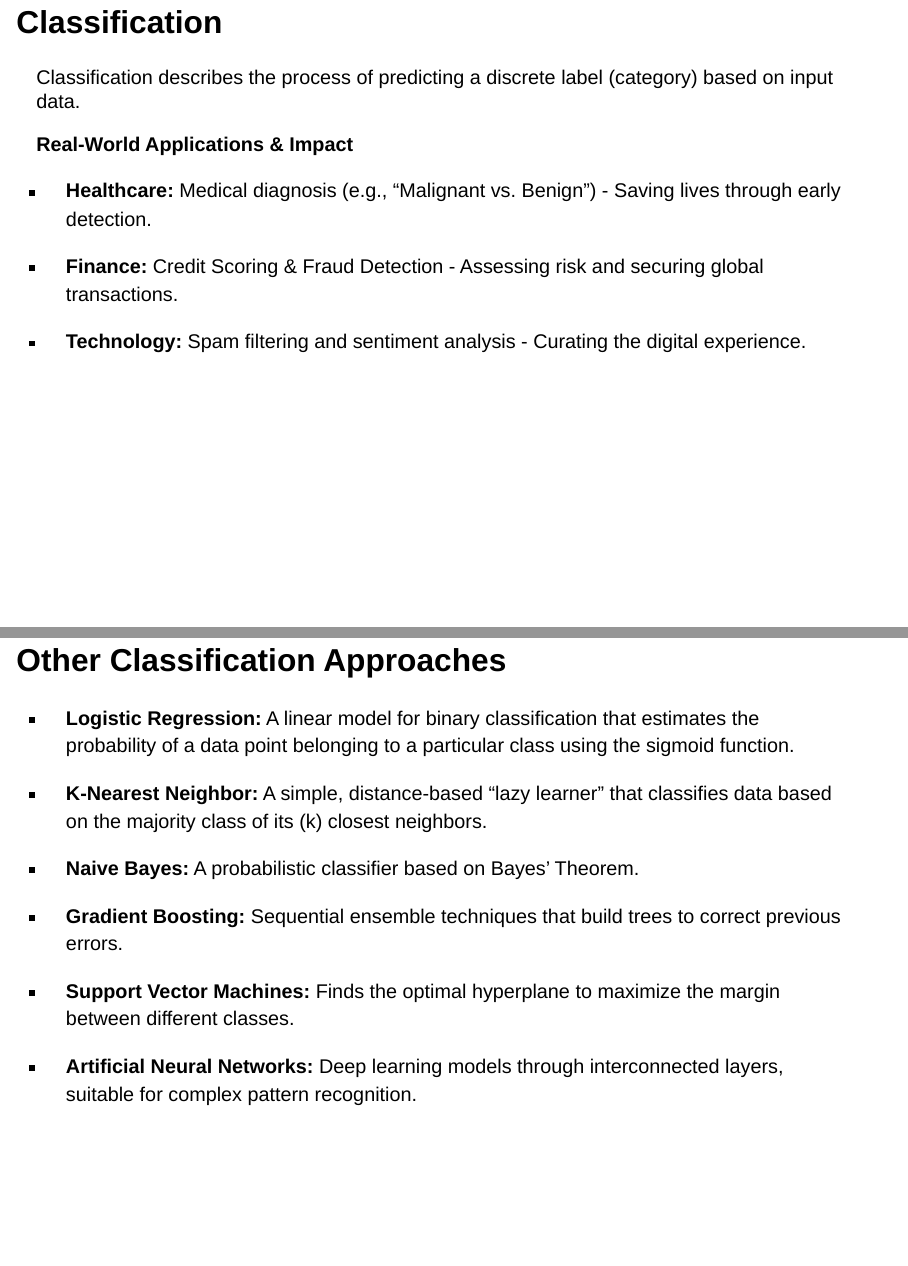
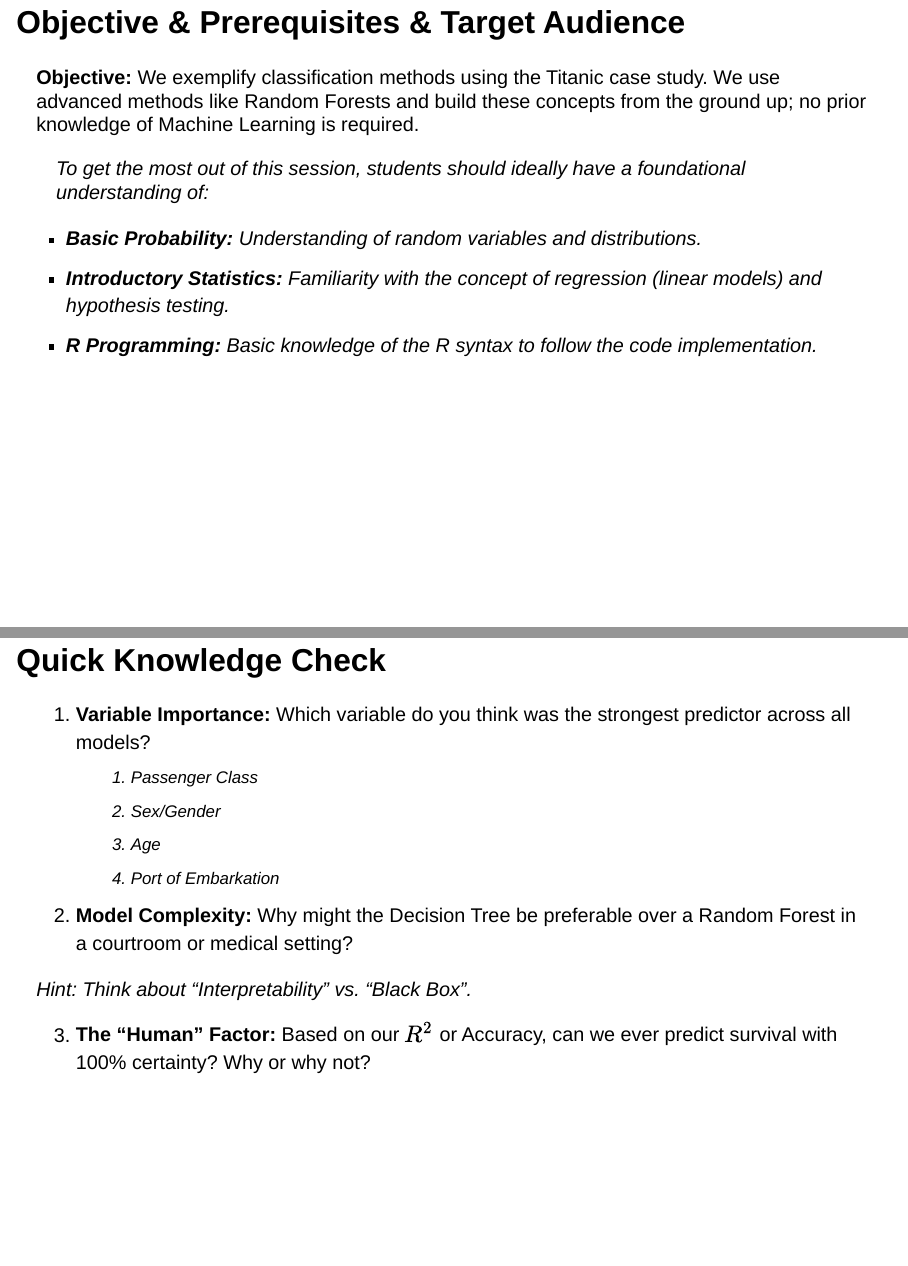
Before and after one commit to jmanitz/titanic, a Quarto document (class_titanic.qmd): pages 2 and 14 of 16 before the commit and pages 2 and 15 of 18 after it, joined at a grey line. Rendered offline with R 4.5, knitr and Pandoc in place of Quarto, with nearby package versions; drawn as Slidy slides in place of the format the file asks for; some code elsewhere in the file could not run offline.

Commit message:
intro/outro slides

````diff
--- a/class_titanic.qmd
+++ b/class_titanic.qmd
@@ -7,6 +7,16 @@ format:
     fontsize: 30px
 editor: visual
 ---
+
+## Objective & Prerequisites & Target Audience
+
+**Objective:** We exemplify classification methods using the Titanic case study. We use advanced methods like Random Forests and build these concepts from the ground up; no prior knowledge of Machine Learning is required.
+
+> To get the most out of this session, students should ideally have a foundational understanding of:
+>
+> -   **Basic Probability:** Understanding of random variables and distributions.
+> -   **Introductory Statistics:** Familiarity with the concept of regression (linear models) and hypothesis testing.
+> -   **R Programming:** Basic knowledge of the R syntax to follow the code implementation.
 
 ## Classification
 
@@ -350,7 +362,21 @@ rf_probs %>% roc_curve(Survived, .pred_Survived) %>%
   theme_minimal()
 ```
 :::
-:::
+:::::
+
+## Quick Knowledge Check
+
+1. **Variable Importance:** Which variable do you think was the strongest predictor across all models?
+    a) Passenger Class
+    b) Sex/Gender
+    c) Age
+    d) Port of Embarkation
+
+2. **Model Complexity:** Why might the Decision Tree be preferable over a Random Forest in a courtroom or medical setting?
+
+*Hint: Think about "Interpretability" vs. "Black Box".*
+
+3. **The "Human" Factor:** Based on our $R^2$ or Accuracy, can we ever predict survival with 100% certainty? Why or why not?
 
 ## Other Classification Approaches
 
````
Also changed, not shown: class_titanic.html (added), class_titanic.qmd (53 more changed lines).
